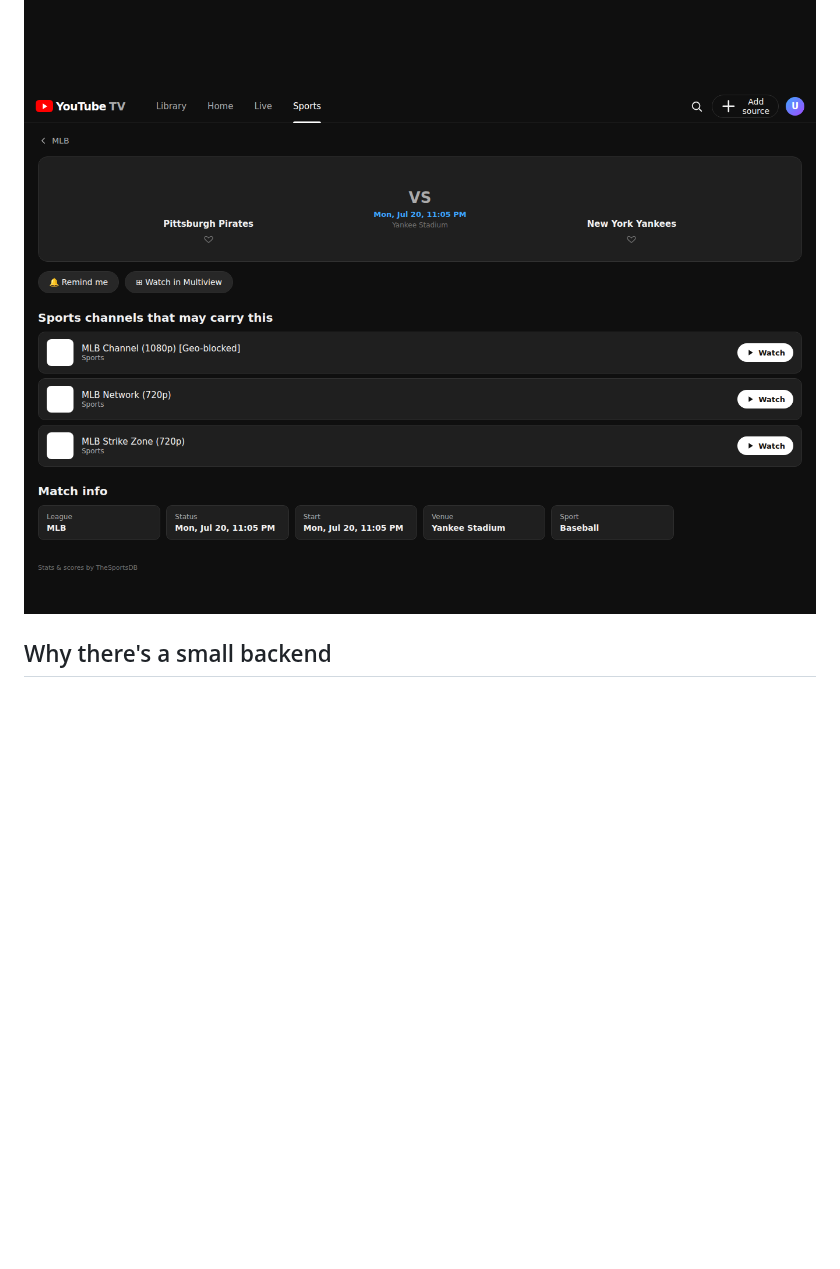
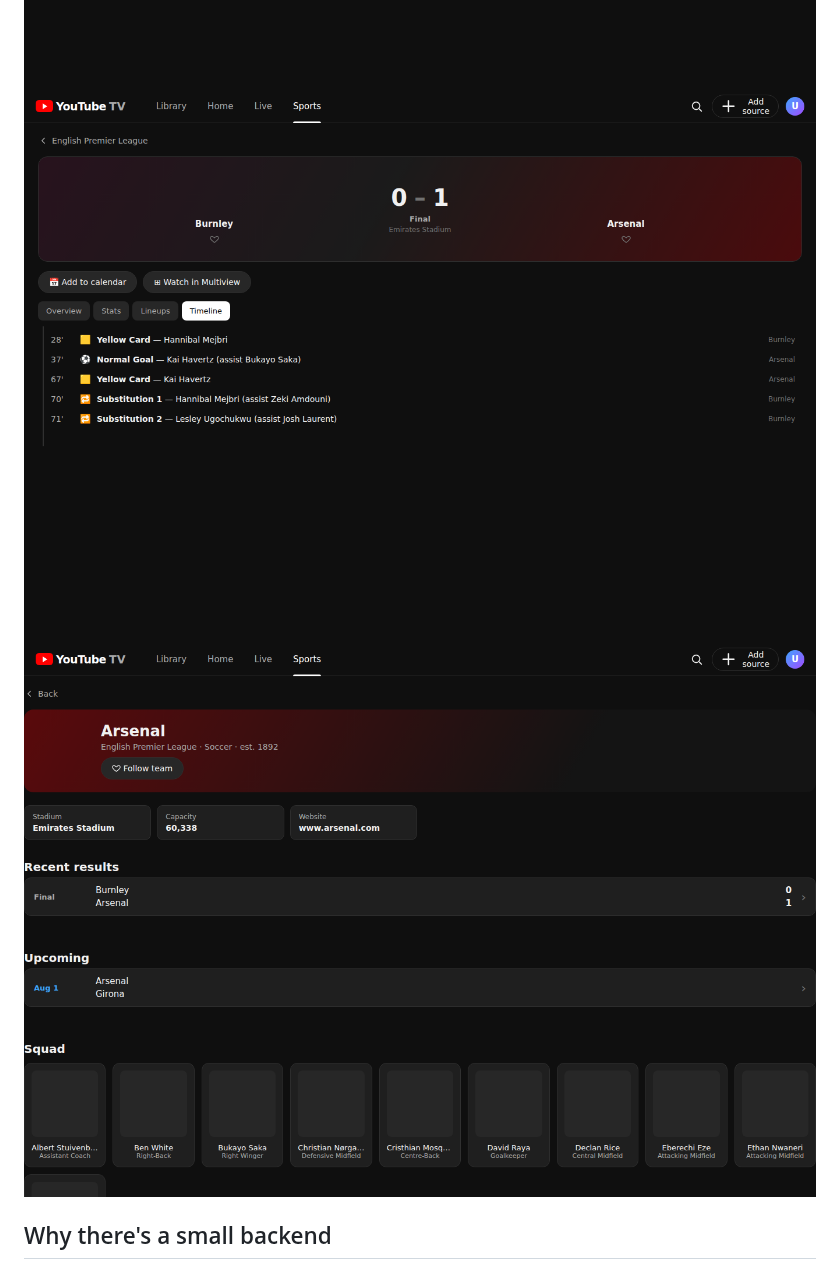
Before and after one commit to brenyade/IPTV, a Markdown page: README.md, the part around one of its changes. Drawn GitHub-style; pictures changed too: docs/game-timeline.png (added), docs/team.png (added); blank space fills up the shorter version.

```diff
--- a/README.md
+++ b/README.md
@@ -14,7 +14,8 @@ It plays:
 
 ![Live Guide](docs/guide.png)
 ![Sports hub](docs/sports-hub.png)
-![Game detail](docs/game.png)
+![Game timeline](docs/game-timeline.png)
+![Team page](docs/team.png)
 
 ## Why there's a small backend
 
```
Also changed, not shown: other parts of README.md (+15 -2 lines), 14 other files.
